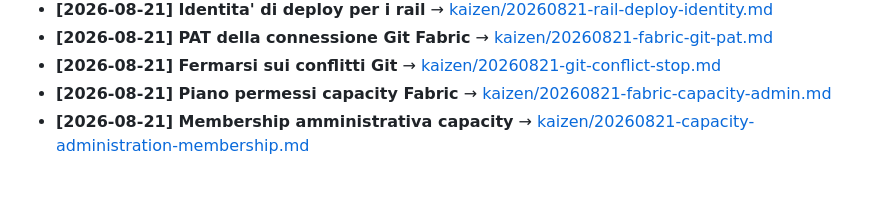
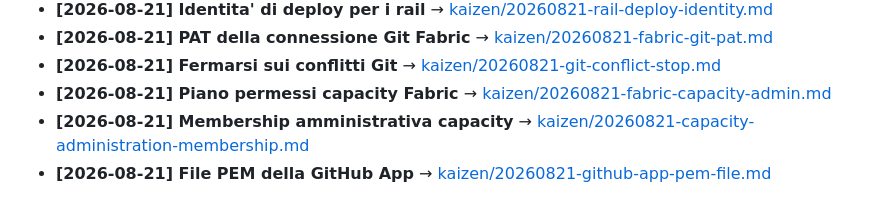
Before and after one commit to alessioandriuloagic/fabric-agentic, a Markdown page: AGENTS.md, the part around the change. Rendered like a GitHub page.

```diff
--- a/AGENTS.md
+++ b/AGENTS.md
@@ -152,5 +152,6 @@ discipline used for release version bumps above.
 - **[2026-08-21] Fermarsi sui conflitti Git** → [kaizen/20260821-git-conflict-stop.md](kaizen/20260821-git-conflict-stop.md)
 - **[2026-08-21] Piano permessi capacity Fabric** → [kaizen/20260821-fabric-capacity-admin.md](kaizen/20260821-fabric-capacity-admin.md)
 - **[2026-08-21] Membership amministrativa capacity** → [kaizen/20260821-capacity-administration-membership.md](kaizen/20260821-capacity-administration-membership.md)
+- **[2026-08-21] File PEM della GitHub App** → [kaizen/20260821-github-app-pem-file.md](kaizen/20260821-github-app-pem-file.md)
 
 <!-- init-dai-project:end -->
```
Also changed, not shown: docs/technical/04-identita-e-permessi.md (+1 -0 lines), kaizen/20260821-github-app-pem-file.md (added, +13 -0 lines).
